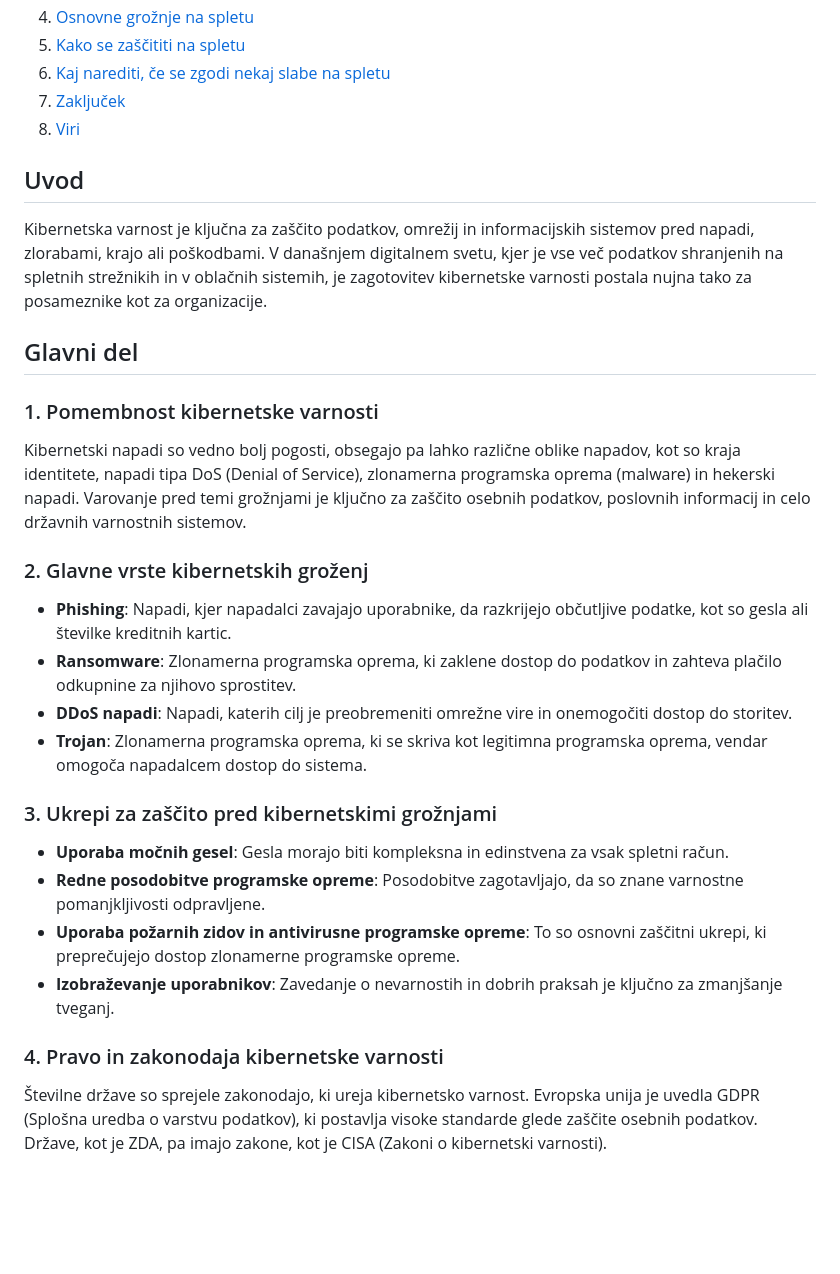
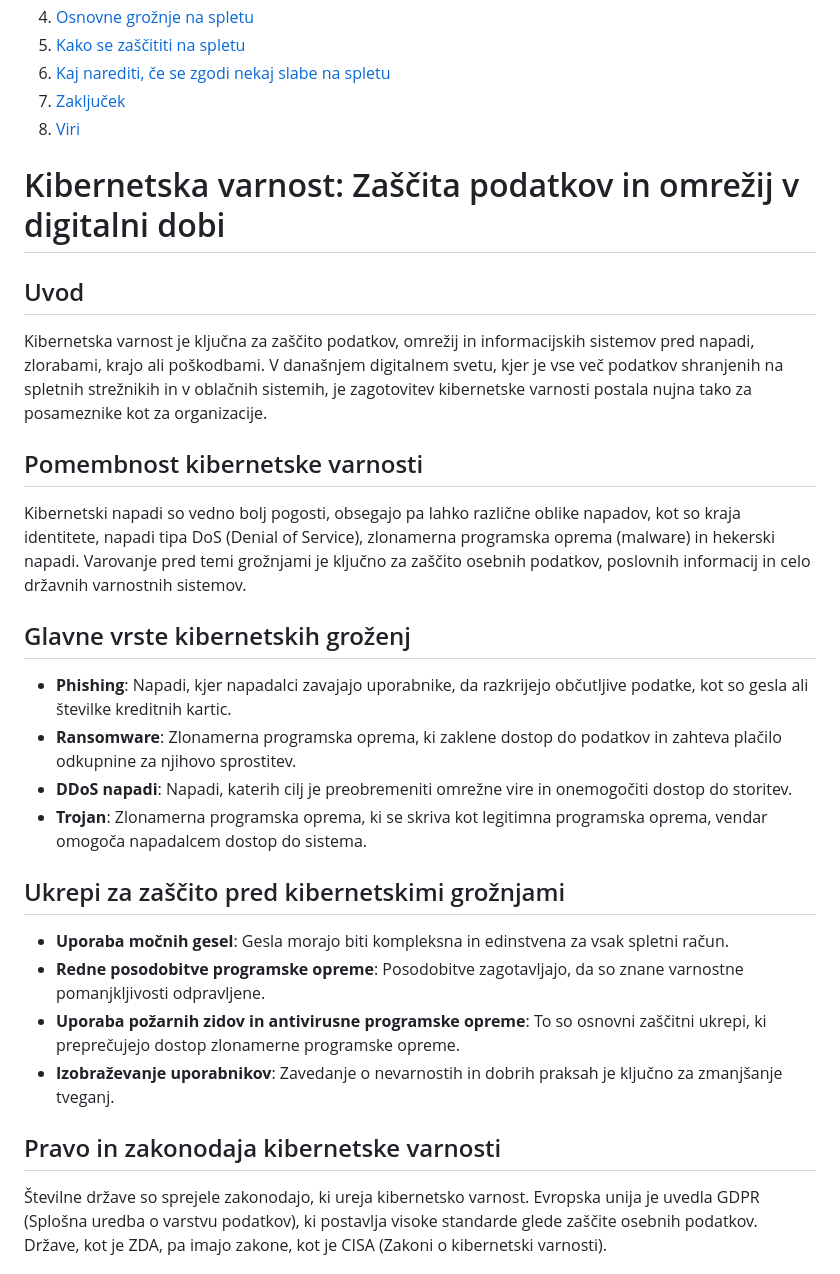
Before and after one commit to RadImamcokolino/Ekipa10, a Markdown page: README.md, the part around the change. Drawn GitHub-style; blank space fills up the shorter version.

```diff
--- a/README.md
+++ b/README.md
@@ -88,26 +88,27 @@ Kibernetska varnost je ključna za zaščito otrok na spletu. Pomembno je, da se
 7. [Zaključek](#zaključek)
 8. [Viri](#viri)
 
+# Kibernetska varnost: Zaščita podatkov in omrežij v digitalni dobi
+
 ## Uvod
 Kibernetska varnost je ključna za zaščito podatkov, omrežij in informacijskih sistemov pred napadi, zlorabami, krajo ali poškodbami. V današnjem digitalnem svetu, kjer je vse več podatkov shranjenih na spletnih strežnikih in v oblačnih sistemih, je zagotovitev kibernetske varnosti postala nujna tako za posameznike kot za organizacije.
 
-## Glavni del
-### 1. Pomembnost kibernetske varnosti
+## Pomembnost kibernetske varnosti
 Kibernetski napadi so vedno bolj pogosti, obsegajo pa lahko različne oblike napadov, kot so kraja identitete, napadi tipa DoS (Denial of Service), zlonamerna programska oprema (malware) in hekerski napadi. Varovanje pred temi grožnjami je ključno za zaščito osebnih podatkov, poslovnih informacij in celo državnih varnostnih sistemov.
 
-### 2. Glavne vrste kibernetskih groženj
+## Glavne vrste kibernetskih groženj
 - **Phishing**: Napadi, kjer napadalci zavajajo uporabnike, da razkrijejo občutljive podatke, kot so gesla ali številke kreditnih kartic.
 - **Ransomware**: Zlonamerna programska oprema, ki zaklene dostop do podatkov in zahteva plačilo odkupnine za njihovo sprostitev.
 - **DDoS napadi**: Napadi, katerih cilj je preobremeniti omrežne vire in onemogočiti dostop do storitev.
 - **Trojan**: Zlonamerna programska oprema, ki se skriva kot legitimna programska oprema, vendar omogoča napadalcem dostop do sistema.
 
-### 3. Ukrepi za zaščito pred kibernetskimi grožnjami
+## Ukrepi za zaščito pred kibernetskimi grožnjami
 - **Uporaba močnih gesel**: Gesla morajo biti kompleksna in edinstvena za vsak spletni račun.
 - **Redne posodobitve programske opreme**: Posodobitve zagotavljajo, da so znane varnostne pomanjkljivosti odpravljene.
 - **Uporaba požarnih zidov in antivirusne programske opreme**: To so osnovni zaščitni ukrepi, ki preprečujejo dostop zlonamerne programske opreme.
 - **Izobraževanje uporabnikov**: Zavedanje o nevarnostih in dobrih praksah je ključno za zmanjšanje tveganj.
 
-### 4. Pravo in zakonodaja kibernetske varnosti
+## Pravo in zakonodaja kibernetske varnosti
 Številne države so sprejele zakonodajo, ki ureja kibernetsko varnost. Evropska unija je uvedla GDPR (Splošna uredba o varstvu podatkov), ki postavlja visoke standarde glede zaščite osebnih podatkov. Države, kot je ZDA, pa imajo zakone, kot je CISA (Zakoni o kibernetski varnosti).
 
 ## Zaključek
```
